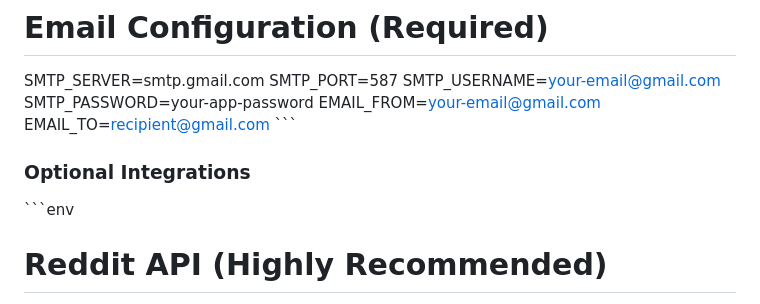
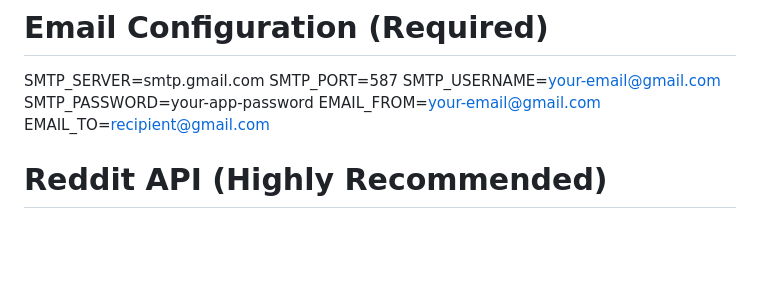
Before and after one commit to logan-vibe-test/v0-ai-news-scraper, a Markdown page: README.md, the part around the change. Rendered like a GitHub page; blank space fills up the shorter version.

```diff
--- a/README.md
+++ b/README.md
@@ -100,11 +100,7 @@ SMTP_USERNAME=your-email@gmail.com
 SMTP_PASSWORD=your-app-password
 EMAIL_FROM=your-email@gmail.com
 EMAIL_TO=recipient@gmail.com
-\`\`\`
 
-### Optional Integrations
-
-\`\`\`env
 # Reddit API (Highly Recommended)
 REDDIT_CLIENT_ID=your-reddit-client-id
 REDDIT_CLIENT_SECRET=your-reddit-client-secret
```
